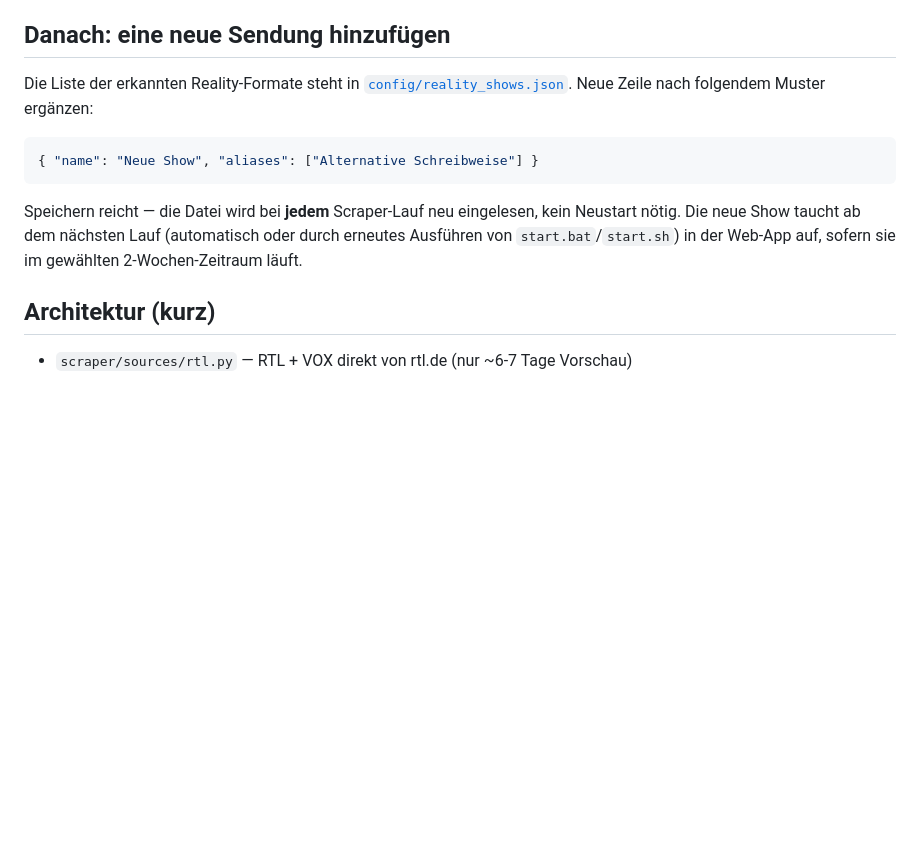
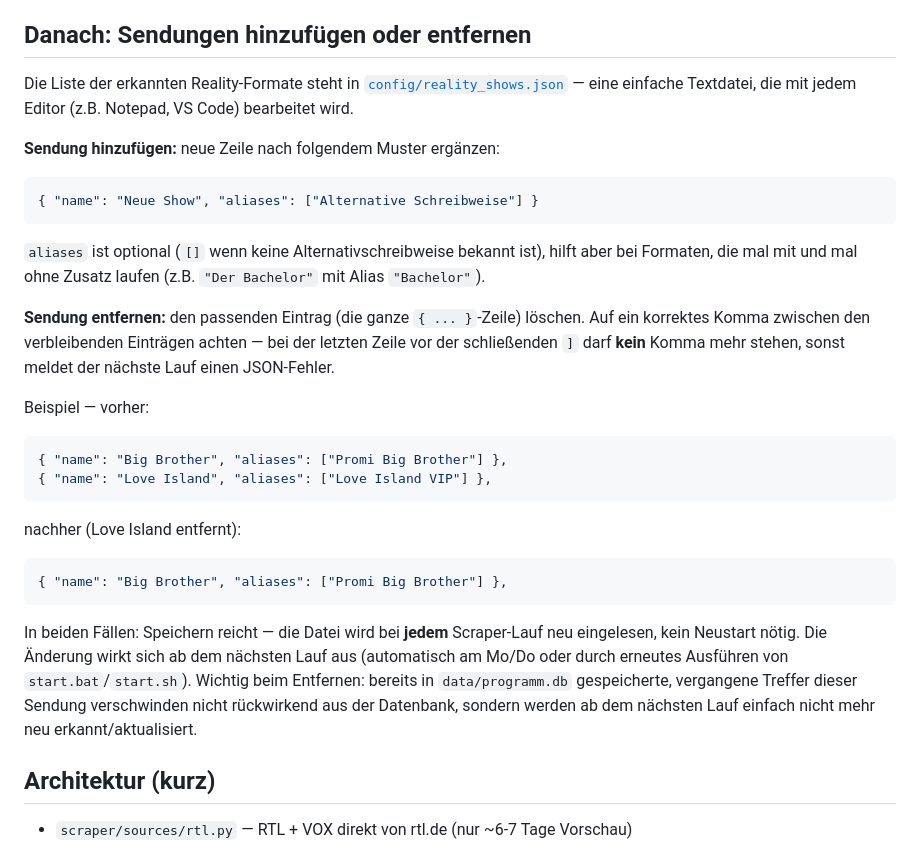
Before and after one commit to CrazyJimPro/reality-tv-programm, a Markdown page: README.md, the part around the change. Drawn GitHub-style; blank space fills up the shorter version.

Commit message:
README: Abschnitt zum Entfernen von Sendungen ergaenzt
Bisher stand nur, wie man eine Sendung hinzufuegt. Jetzt zusaetzlich:
wie man einen Eintrag aus config/reality_shows.json wieder entfernt,
inkl. Warnung vor fehlendem/zu vielen Kommas (JSON erlaubt keine
trailing commas) und Hinweis, dass vergangene DB-Eintraege nicht
rueckwirkend geloescht werden.

Co-Authored-By: Claude Sonnet 5 <noreply@anthropic.com>

````diff
--- a/README.md
+++ b/README.md
@@ -35,20 +35,44 @@ Was das Skript im Detail automatisch macht:
   damit direkt etwas zu sehen ist
 - startet die Web-App und öffnet den Browser
 
-## Danach: eine neue Sendung hinzufügen
+## Danach: Sendungen hinzufügen oder entfernen
 
 Die Liste der erkannten Reality-Formate steht in
-[`config/reality_shows.json`](config/reality_shows.json). Neue Zeile nach
-folgendem Muster ergänzen:
+[`config/reality_shows.json`](config/reality_shows.json) — eine einfache
+Textdatei, die mit jedem Editor (z.B. Notepad, VS Code) bearbeitet wird.
+
+**Sendung hinzufügen:** neue Zeile nach folgendem Muster ergänzen:
 
 ```json
 { "name": "Neue Show", "aliases": ["Alternative Schreibweise"] }
 ```
 
-Speichern reicht — die Datei wird bei **jedem** Scraper-Lauf neu eingelesen,
-kein Neustart nötig. Die neue Show taucht ab dem nächsten Lauf (automatisch
-oder durch erneutes Ausführen von `start.bat`/`start.sh`) in der Web-App auf,
-sofern sie im gewählten 2-Wochen-Zeitraum läuft.
+`aliases` ist optional (`[]` wenn keine Alternativschreibweise bekannt ist),
+hilft aber bei Formaten, die mal mit und mal ohne Zusatz laufen (z.B.
+`"Der Bachelor"` mit Alias `"Bachelor"`).
+
+**Sendung entfernen:** den passenden Eintrag (die ganze `{ ... }`-Zeile)
+löschen. Auf ein korrektes Komma zwischen den verbleibenden Einträgen achten
+— bei der letzten Zeile vor der schließenden `]` darf **kein** Komma mehr
+stehen, sonst meldet der nächste Lauf einen JSON-Fehler.
+
+Beispiel — vorher:
+```json
+{ "name": "Big Brother", "aliases": ["Promi Big Brother"] },
+{ "name": "Love Island", "aliases": ["Love Island VIP"] },
+```
+nachher (Love Island entfernt):
+```json
+{ "name": "Big Brother", "aliases": ["Promi Big Brother"] },
+```
+
+In beiden Fällen: Speichern reicht — die Datei wird bei **jedem**
+Scraper-Lauf neu eingelesen, kein Neustart nötig. Die Änderung wirkt sich ab
+dem nächsten Lauf aus (automatisch am Mo/Do oder durch erneutes Ausführen von
+`start.bat`/`start.sh`). Wichtig beim Entfernen: bereits in `data/programm.db`
+gespeicherte, vergangene Treffer dieser Sendung verschwinden nicht rückwirkend
+aus der Datenbank, sondern werden ab dem nächsten Lauf einfach nicht mehr neu
+erkannt/aktualisiert.
 
 ## Architektur (kurz)
 
````
